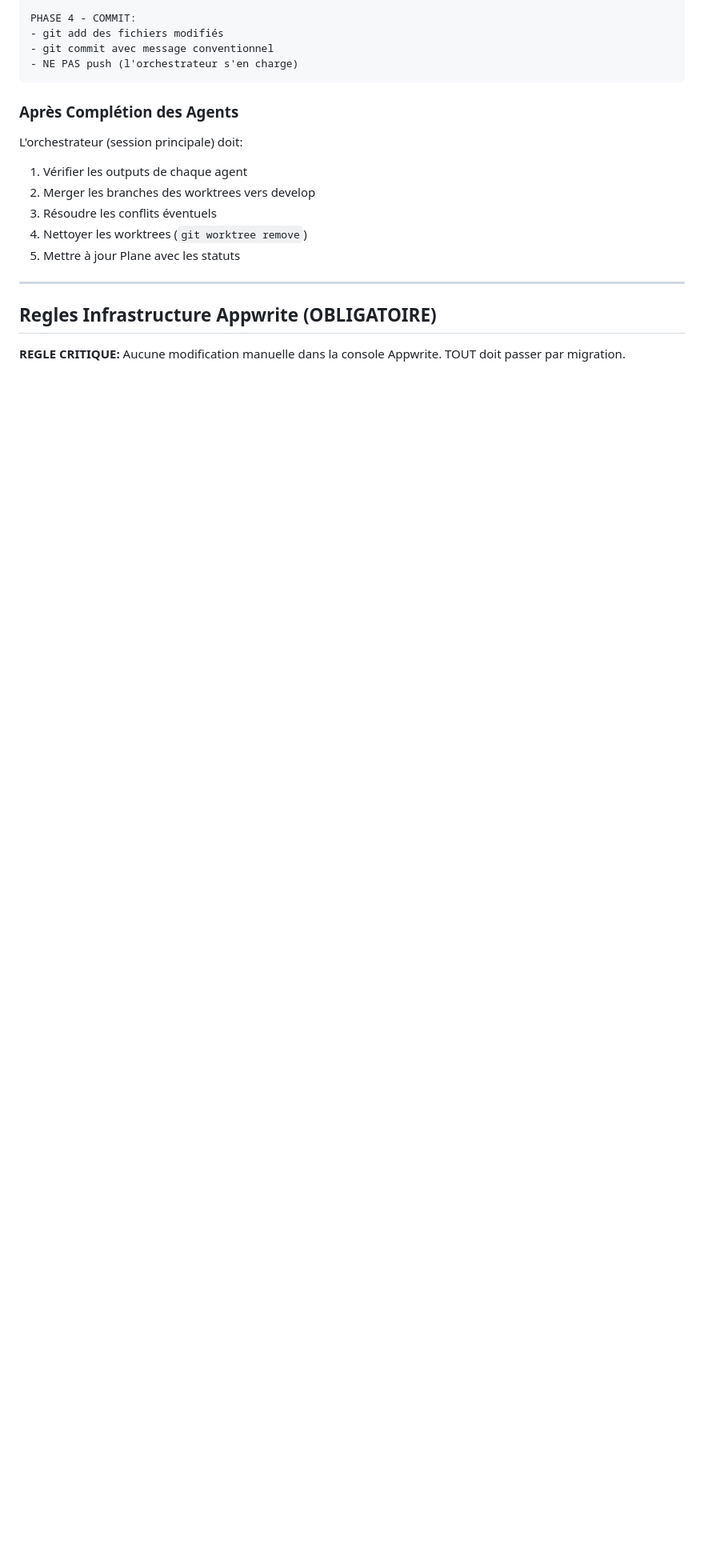
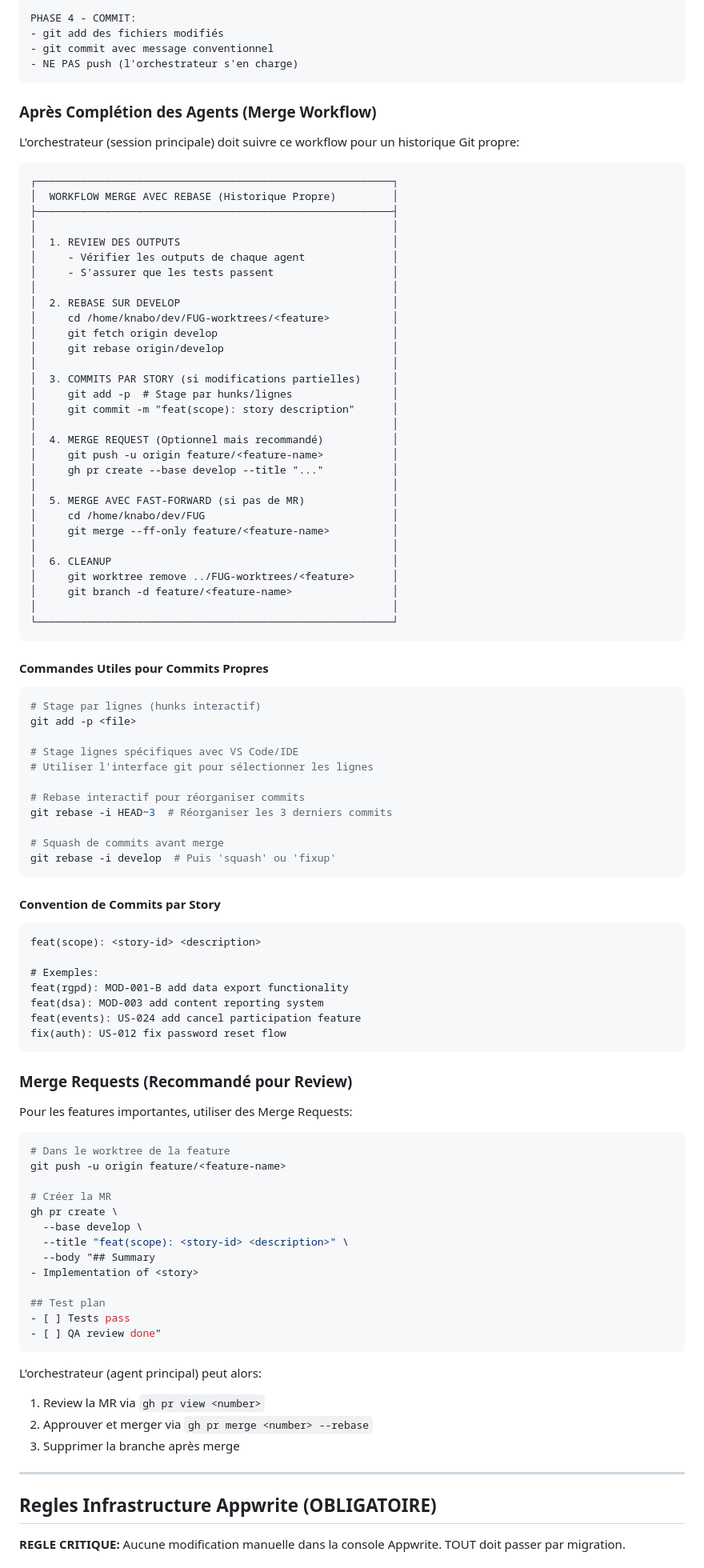
Before and after one commit to mimi6060/FUG, a Markdown page: CLAUDE.md, the part around the change. Shown at 80% size. Drawn GitHub-style; blank space fills up the shorter version.

Commit message:
docs(claude): add MR workflow with rebase for clean git history
Add improved git workflow documentation:
- Rebase workflow for clean history
- Stage by lines with git add -p
- Commits per story convention
- Merge Request workflow with gh CLI
- Cleanup procedures for worktrees

````diff
--- a/CLAUDE.md
+++ b/CLAUDE.md
@@ -265,14 +265,95 @@ PHASE 4 - COMMIT:
 - NE PAS push (l'orchestrateur s'en charge)
 ```
 
-### Après Complétion des Agents
+### Après Complétion des Agents (Merge Workflow)
 
-L'orchestrateur (session principale) doit:
-1. Vérifier les outputs de chaque agent
-2. Merger les branches des worktrees vers develop
-3. Résoudre les conflits éventuels
-4. Nettoyer les worktrees (`git worktree remove`)
-5. Mettre à jour Plane avec les statuts
+L'orchestrateur (session principale) doit suivre ce workflow pour un historique Git propre:
+
+```
+┌─────────────────────────────────────────────────────────┐
+│  WORKFLOW MERGE AVEC REBASE (Historique Propre)         │
+├─────────────────────────────────────────────────────────┤
+│                                                         │
+│  1. REVIEW DES OUTPUTS                                  │
+│     - Vérifier les outputs de chaque agent              │
+│     - S'assurer que les tests passent                   │
+│                                                         │
+│  2. REBASE SUR DEVELOP                                  │
+│     cd /home/knabo/dev/FUG-worktrees/<feature>          │
+│     git fetch origin develop                            │
+│     git rebase origin/develop                           │
+│                                                         │
+│  3. COMMITS PAR STORY (si modifications partielles)     │
+│     git add -p  # Stage par hunks/lignes                │
+│     git commit -m "feat(scope): story description"      │
+│                                                         │
+│  4. MERGE REQUEST (Optionnel mais recommandé)           │
+│     git push -u origin feature/<feature-name>           │
+│     gh pr create --base develop --title "..."           │
+│                                                         │
+│  5. MERGE AVEC FAST-FORWARD (si pas de MR)              │
+│     cd /home/knabo/dev/FUG                              │
+│     git merge --ff-only feature/<feature-name>          │
+│                                                         │
+│  6. CLEANUP                                             │
+│     git worktree remove ../FUG-worktrees/<feature>      │
+│     git branch -d feature/<feature-name>                │
+│                                                         │
+└─────────────────────────────────────────────────────────┘
+```
+
+#### Commandes Utiles pour Commits Propres
+
+```bash
+# Stage par lignes (hunks interactif)
+git add -p <file>
+
+# Stage lignes spécifiques avec VS Code/IDE
+# Utiliser l'interface git pour sélectionner les lignes
+
+# Rebase interactif pour réorganiser commits
+git rebase -i HEAD~3  # Réorganiser les 3 derniers commits
+
+# Squash de commits avant merge
+git rebase -i develop  # Puis 'squash' ou 'fixup'
+```
+
+#### Convention de Commits par Story
+
+```
+feat(scope): <story-id> <description>
+
+# Exemples:
+feat(rgpd): MOD-001-B add data export functionality
+feat(dsa): MOD-003 add content reporting system
+feat(events): US-024 add cancel participation feature
+fix(auth): US-012 fix password reset flow
+```
+
+### Merge Requests (Recommandé pour Review)
+
+Pour les features importantes, utiliser des Merge Requests:
+
+```bash
+# Dans le worktree de la feature
+git push -u origin feature/<feature-name>
+
+# Créer la MR
+gh pr create \
+  --base develop \
+  --title "feat(scope): <story-id> <description>" \
+  --body "## Summary
+- Implementation of <story>
+
+## Test plan
+- [ ] Tests pass
+- [ ] QA review done"
+```
+
+L'orchestrateur (agent principal) peut alors:
+1. Review la MR via `gh pr view <number>`
+2. Approuver et merger via `gh pr merge <number> --rebase`
+3. Supprimer la branche après merge
 
 ---
 
````
